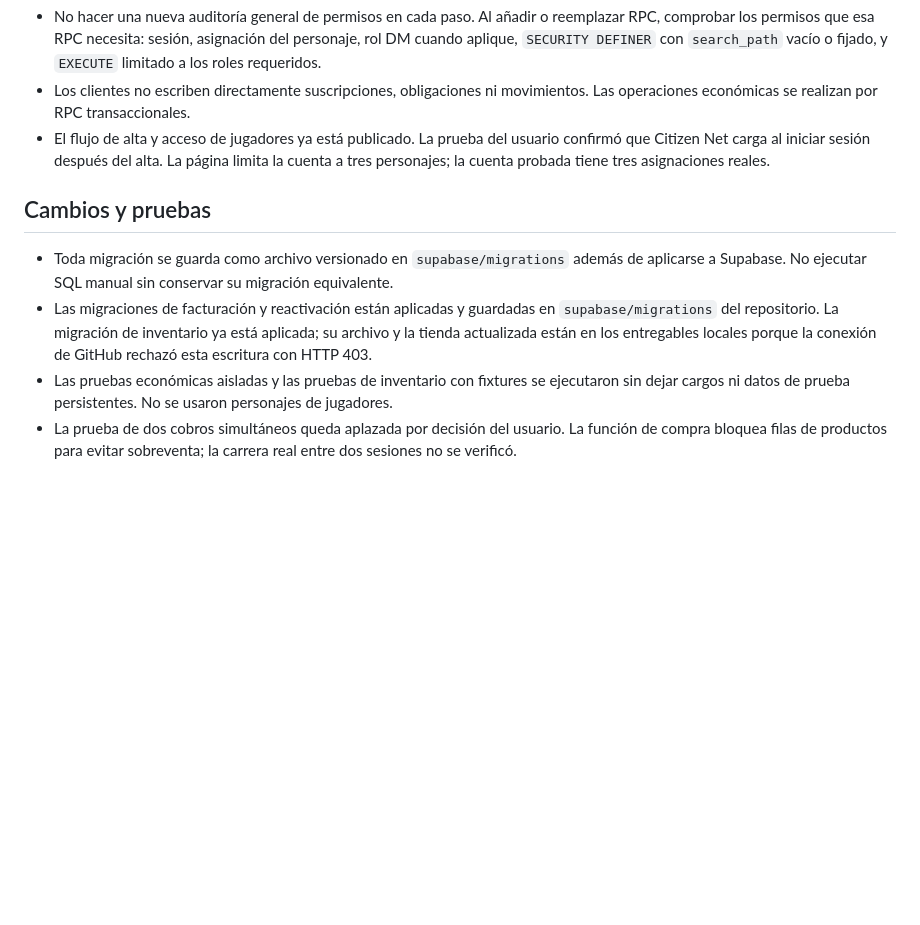
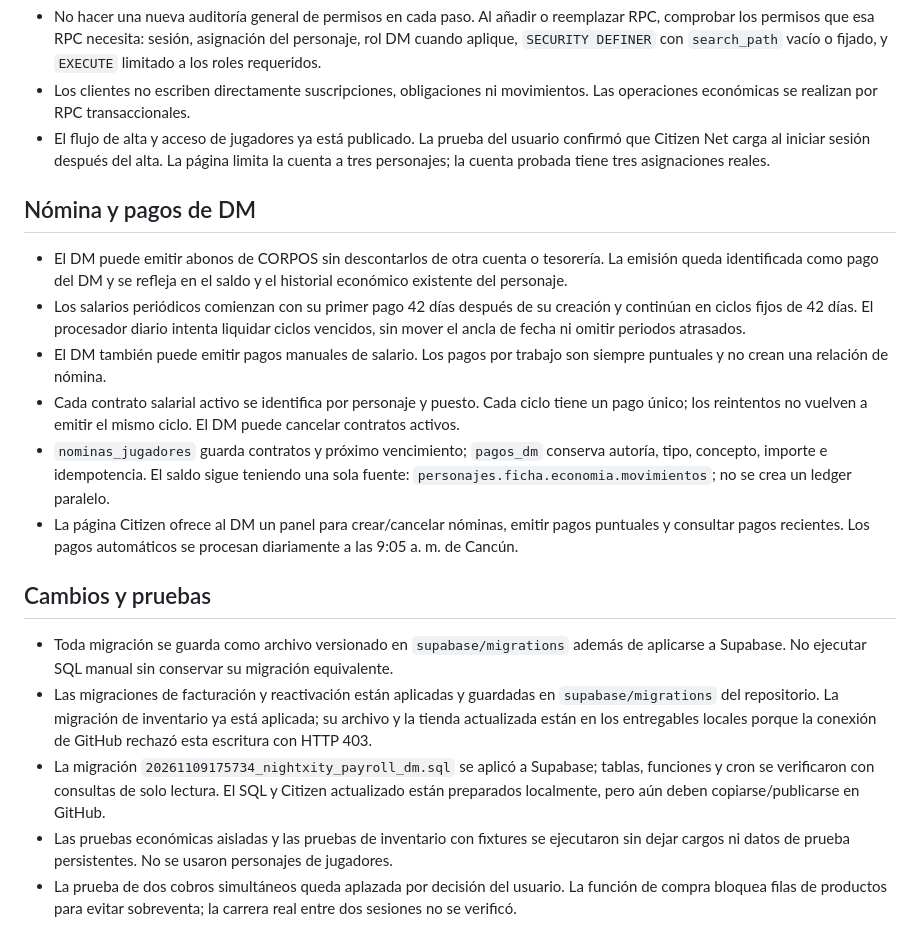
Before and after one commit to Femistri/night-xity, a Markdown page: Night_Xity_Directriz_de_programacion.md, the part around the change. GitHub-like rendering; blank space fills up the shorter version.

Commit message:
Agrega migración de nómina DM

```diff
--- a/Night_Xity_Directriz_de_programacion.md
+++ b/Night_Xity_Directriz_de_programacion.md
@@ -34,10 +34,20 @@ Esta directriz conserva los acuerdos del sistema económico y rige los cambios s
 - Los clientes no escriben directamente suscripciones, obligaciones ni movimientos. Las operaciones económicas se realizan por RPC transaccionales.
 - El flujo de alta y acceso de jugadores ya está publicado. La prueba del usuario confirmó que Citizen Net carga al iniciar sesión después del alta. La página limita la cuenta a tres personajes; la cuenta probada tiene tres asignaciones reales.
 
+## Nómina y pagos de DM
+
+- El DM puede emitir abonos de CORPOS sin descontarlos de otra cuenta o tesorería. La emisión queda identificada como pago del DM y se refleja en el saldo y el historial económico existente del personaje.
+- Los salarios periódicos comienzan con su primer pago 42 días después de su creación y continúan en ciclos fijos de 42 días. El procesador diario intenta liquidar ciclos vencidos, sin mover el ancla de fecha ni omitir periodos atrasados.
+- El DM también puede emitir pagos manuales de salario. Los pagos por trabajo son siempre puntuales y no crean una relación de nómina.
+- Cada contrato salarial activo se identifica por personaje y puesto. Cada ciclo tiene un pago único; los reintentos no vuelven a emitir el mismo ciclo. El DM puede cancelar contratos activos.
+- `nominas_jugadores` guarda contratos y próximo vencimiento; `pagos_dm` conserva autoría, tipo, concepto, importe e idempotencia. El saldo sigue teniendo una sola fuente: `personajes.ficha.economia.movimientos`; no se crea un ledger paralelo.
+- La página Citizen ofrece al DM un panel para crear/cancelar nóminas, emitir pagos puntuales y consultar pagos recientes. Los pagos automáticos se procesan diariamente a las 9:05 a. m. de Cancún.
+
 ## Cambios y pruebas
 
 - Toda migración se guarda como archivo versionado en `supabase/migrations` además de aplicarse a Supabase. No ejecutar SQL manual sin conservar su migración equivalente.
 - Las migraciones de facturación y reactivación están aplicadas y guardadas en `supabase/migrations` del repositorio. La migración de inventario ya está aplicada; su archivo y la tienda actualizada están en los entregables locales porque la conexión de GitHub rechazó esta escritura con HTTP 403.
+- La migración `20261109175734_nightxity_payroll_dm.sql` se aplicó a Supabase; tablas, funciones y cron se verificaron con consultas de solo lectura. El SQL y Citizen actualizado están preparados localmente, pero aún deben copiarse/publicarse en GitHub.
 - Las pruebas económicas aisladas y las pruebas de inventario con fixtures se ejecutaron sin dejar cargos ni datos de prueba persistentes. No se usaron personajes de jugadores.
 - La prueba de dos cobros simultáneos queda aplazada por decisión del usuario. La función de compra bloquea filas de productos para evitar sobreventa; la carrera real entre dos sesiones no se verificó.
 - El README y esta directriz delimitan el cierre v1 a la plataforma web y económica. Las mecánicas de partida quedan para una fase posterior.
```
